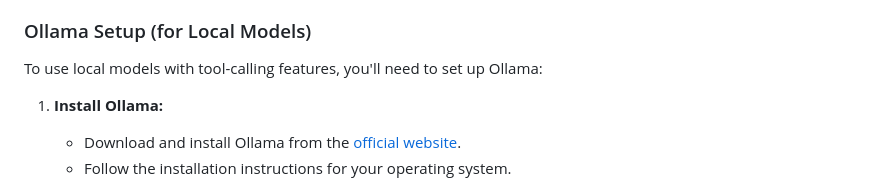
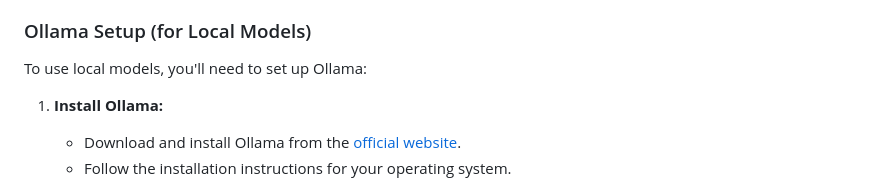
Before and after one commit to h1ddenpr0cess20/tyumi, a Markdown page: README.md, the part around the change. GitHub-like rendering.

Commit message:
Update README to clarify Ollama setup instructions for local models

```diff
--- a/README.md
+++ b/README.md
@@ -102,7 +102,7 @@ Tyumi is a powerful, client-side AI chatbot web application that seamlessly inte
 
 ### Ollama Setup (for Local Models)
 
-To use local models with tool-calling features, you'll need to set up Ollama:
+To use local models, you'll need to set up Ollama:
 
 1. **Install Ollama:**
    - Download and install Ollama from the [official website](https://ollama.com/download).
```
